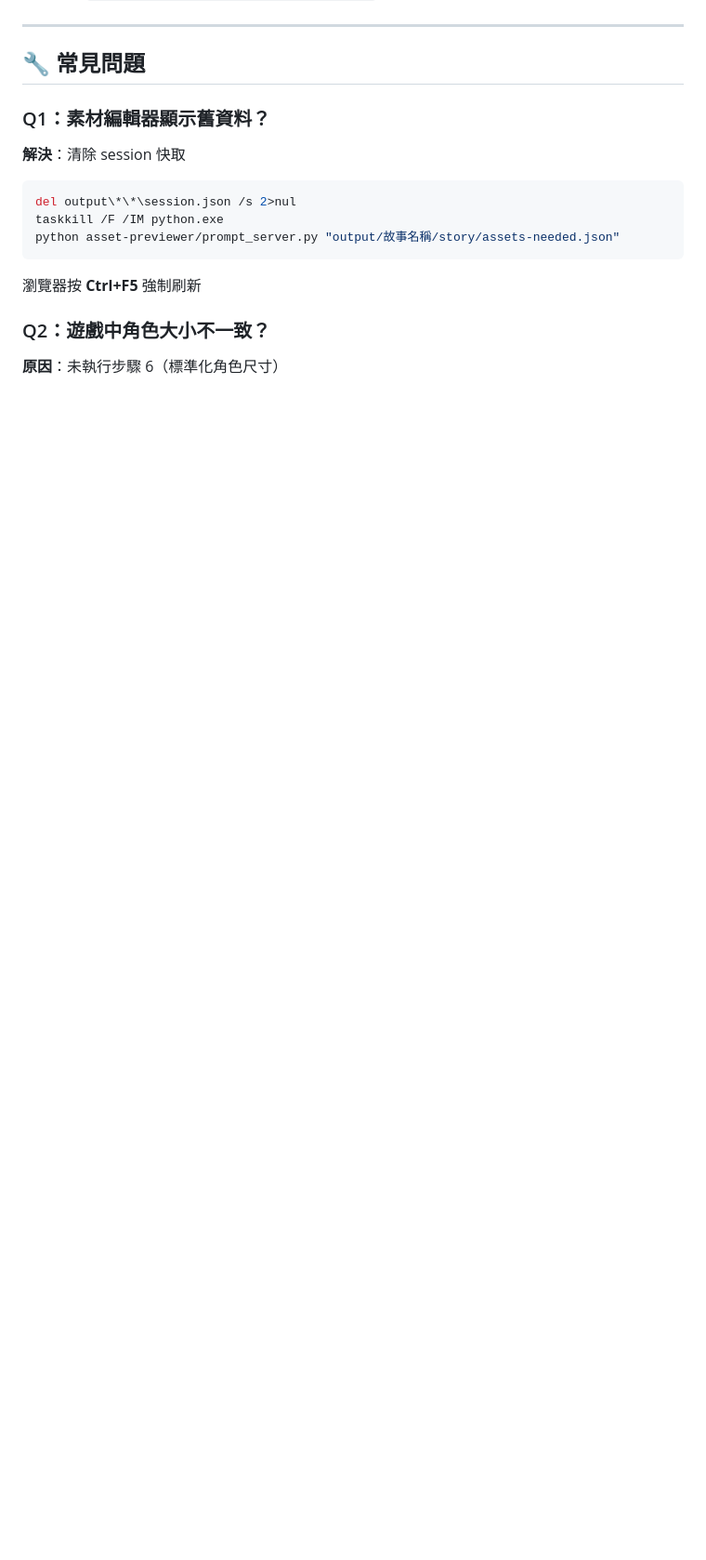
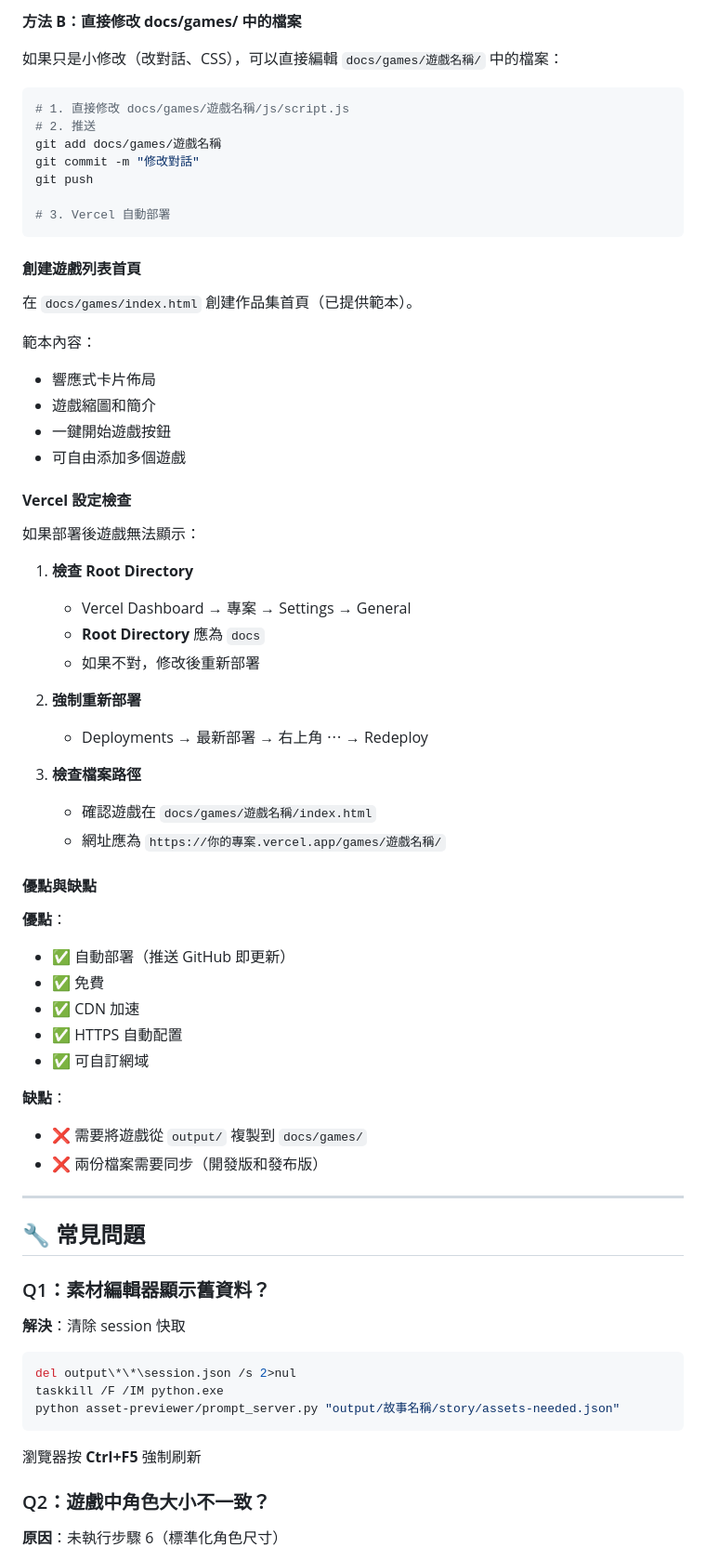
Before and after one commit to lommings/visual-novel-toolkit, a Markdown page: docs/WORKFLOW.md, the part around one of its changes. Shown at 93% size. GitHub-like rendering; blank space fills up the shorter version.

Commit message:
docs: 新增 Vercel 部署方法到 WORKFLOW.md&#10;&#10;- 詳細的 Vercel 設定步驟&#10;- 解決 output/ 在 .gitignore 的問題&#10;- 使用 docs/games/ 資料夾方案&#10;- 遊戲網址結構說明&#10;- 更新遊戲的兩種方法&#10;- Vercel 設定檢查清單

````diff
--- a/docs/WORKFLOW.md
+++ b/docs/WORKFLOW.md
@@ -299,3 +373,55 @@ git push -u origin main
+**方法 B：直接修改 docs/games/ 中的檔案**
+
+如果只是小修改（改對話、CSS），可以直接編輯 `docs/games/遊戲名稱/` 中的檔案：
+
+```bash
+# 1. 直接修改 docs/games/遊戲名稱/js/script.js
+# 2. 推送
+git add docs/games/遊戲名稱
+git commit -m "修改對話"
+git push
+
+# 3. Vercel 自動部署
+```
+
+#### **創建遊戲列表首頁**
+
+在 `docs/games/index.html` 創建作品集首頁（已提供範本）。
+
+範本內容：
+- 響應式卡片佈局
+- 遊戲縮圖和簡介
+- 一鍵開始遊戲按鈕
+- 可自由添加多個遊戲
+
+#### **Vercel 設定檢查**
+
+如果部署後遊戲無法顯示：
+
+1. **檢查 Root Directory**
+   - Vercel Dashboard → 專案 → Settings → General
+   - **Root Directory** 應為 `docs`
+   - 如果不對，修改後重新部署
+
+2. **強制重新部署**
+   - Deployments → 最新部署 → 右上角 ⋯ → Redeploy
+
+3. **檢查檔案路徑**
+   - 確認遊戲在 `docs/games/遊戲名稱/index.html`
+   - 網址應為 `https://你的專案.vercel.app/games/遊戲名稱/`
+
+#### **優點與缺點**
+
+**優點**：
+- ✅ 自動部署（推送 GitHub 即更新）
+- ✅ 免費
+- ✅ CDN 加速
+- ✅ HTTPS 自動配置
+- ✅ 可自訂網域
+
+**缺點**：
+- ❌ 需要將遊戲從 `output/` 複製到 `docs/games/`
+- ❌ 兩份檔案需要同步（開發版和發布版）
 
 ---
 
````
Also changed, not shown: other parts of docs/WORKFLOW.md (+74 -0 lines).
